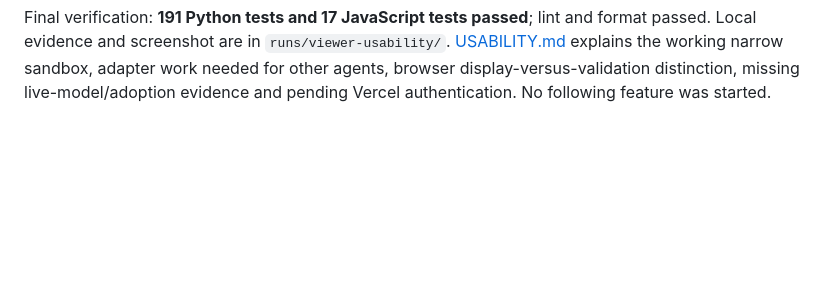
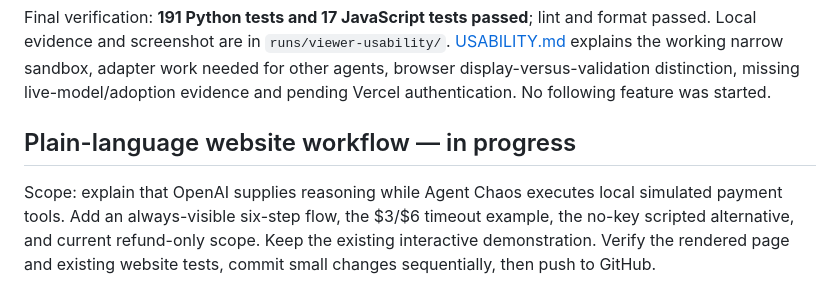
Before and after one commit to partik-01/AgentChaos, a Markdown page: docs/PROGRESS.md, the part around the change. Drawn GitHub-style; blank space fills up the shorter version.

Commit message:
docs: track plain-language website workflow improvement

```diff
--- a/docs/PROGRESS.md
+++ b/docs/PROGRESS.md
@@ -290,3 +290,10 @@ format passed. Local evidence and screenshot are in `runs/viewer-usability/`.
 needed for other agents, browser display-versus-validation distinction, missing
 live-model/adoption evidence and pending Vercel authentication. No following
 feature was started.
+## Plain-language website workflow — in progress
+
+Scope: explain that OpenAI supplies reasoning while Agent Chaos executes local
+simulated payment tools. Add an always-visible six-step flow, the $3/$6 timeout
+example, the no-key scripted alternative, and current refund-only scope. Keep
+the existing interactive demonstration. Verify the rendered page and existing
+website tests, commit small changes sequentially, then push to GitHub.
```
